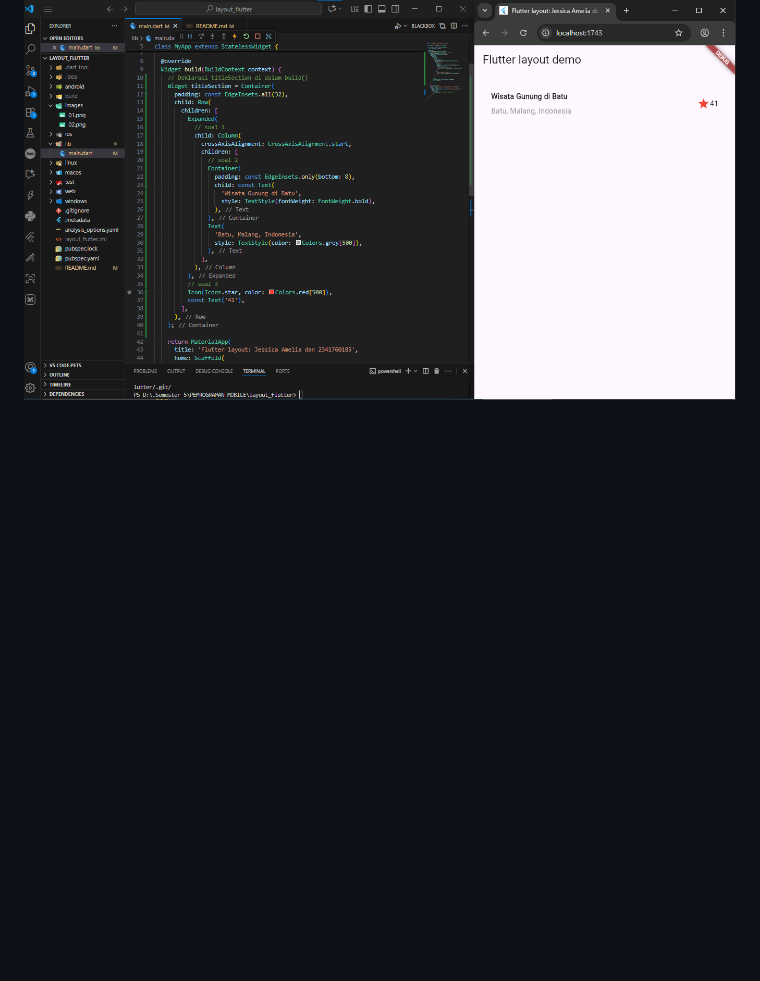
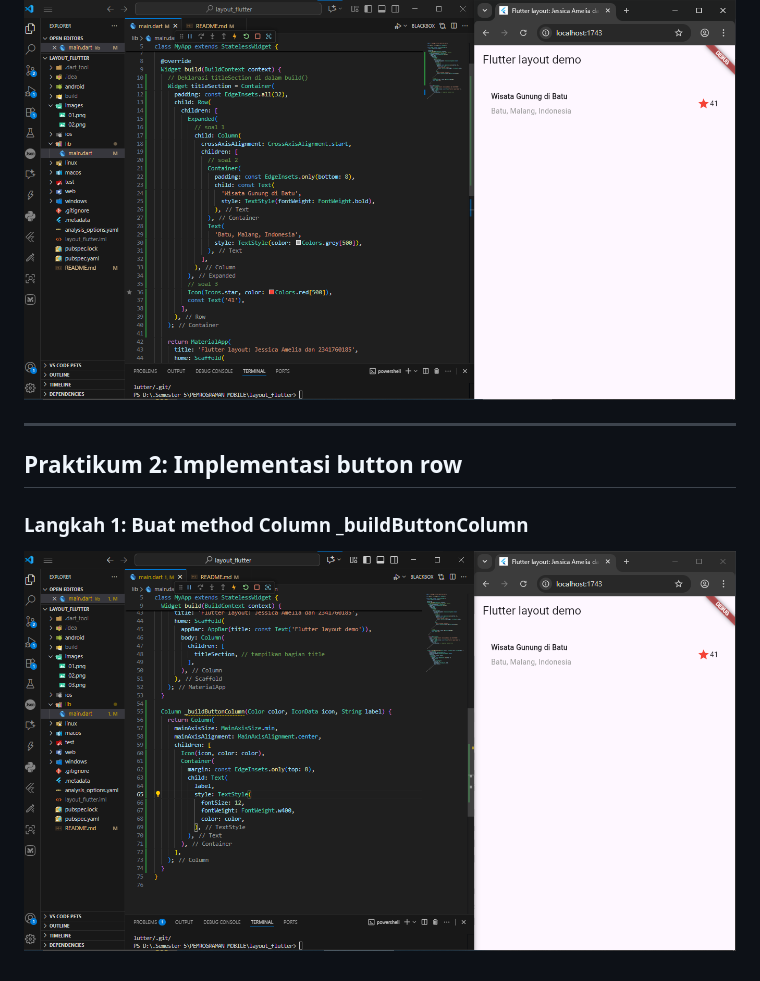
Before and after one commit to jessicaamelia17/flutter_layout_navigation, a Markdown page: README.md, the part around the change. Rendered like a GitHub page; pictures changed too: images/04.png (added); blank space fills up the shorter version.

Commit message:
Praktikum 2: Langkah 1

```diff
--- a/README.md
+++ b/README.md
@@ -26,3 +26,10 @@ Buka file main.dart lalu ganti dengan kode berikut. Isi nama dan NIM Anda di tex
 
 ### Langkah 4: Implementasi title row
 ![Langkah4](images/03.png)
+
+---
+
+## Praktikum 2: Implementasi button row
+
+### Langkah 1: Buat method Column _buildButtonColumn
+![Langkah1](images/04.png)
```
Also changed, not shown: 1 other file.
